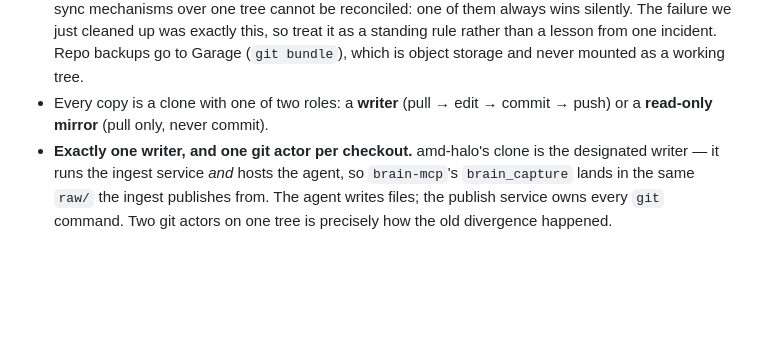
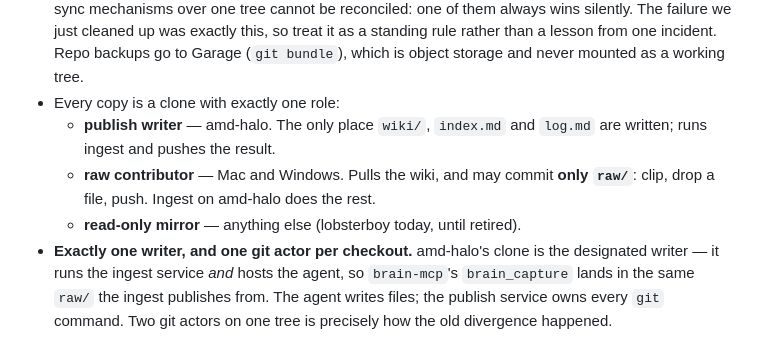
Before and after one commit to jarod7736/Project-Jarvis, a Markdown page: plans/centralize.md, the part around the change. Rendered like a GitHub page; blank space fills up the shorter version.

Commit message:
docs(plan): three clone roles — publisher, raw contributor, mirror
Clients are not read-only: Mac and Windows may commit raw/ only, which is the
one ingress path. amd-halo remains the sole writer of wiki/index/log.

```diff
--- a/plans/centralize.md
+++ b/plans/centralize.md
@@ -257,8 +257,12 @@ The rule that follows:
   just cleaned up was exactly this, so treat it as a standing rule rather than
   a lesson from one incident. Repo backups go to Garage (`git bundle`), which
   is object storage and never mounted as a working tree.
-- Every copy is a clone with one of two roles: a **writer** (pull → edit →
-  commit → push) or a **read-only mirror** (pull only, never commit).
+- Every copy is a clone with exactly one role:
+  - **publish writer** — amd-halo. The only place `wiki/`, `index.md` and
+    `log.md` are written; runs ingest and pushes the result.
+  - **raw contributor** — Mac and Windows. Pulls the wiki, and may commit
+    **only `raw/`**: clip, drop a file, push. Ingest on amd-halo does the rest.
+  - **read-only mirror** — anything else (lobsterboy today, until retired).
 - **Exactly one writer, and one git actor per checkout.** amd-halo's clone is the
   designated writer — it runs the ingest service *and* hosts the agent, so
   `brain-mcp`'s `brain_capture` lands in the same `raw/` the ingest publishes
```
Also changed, not shown: plans/todo.md (+3 -2 lines).
